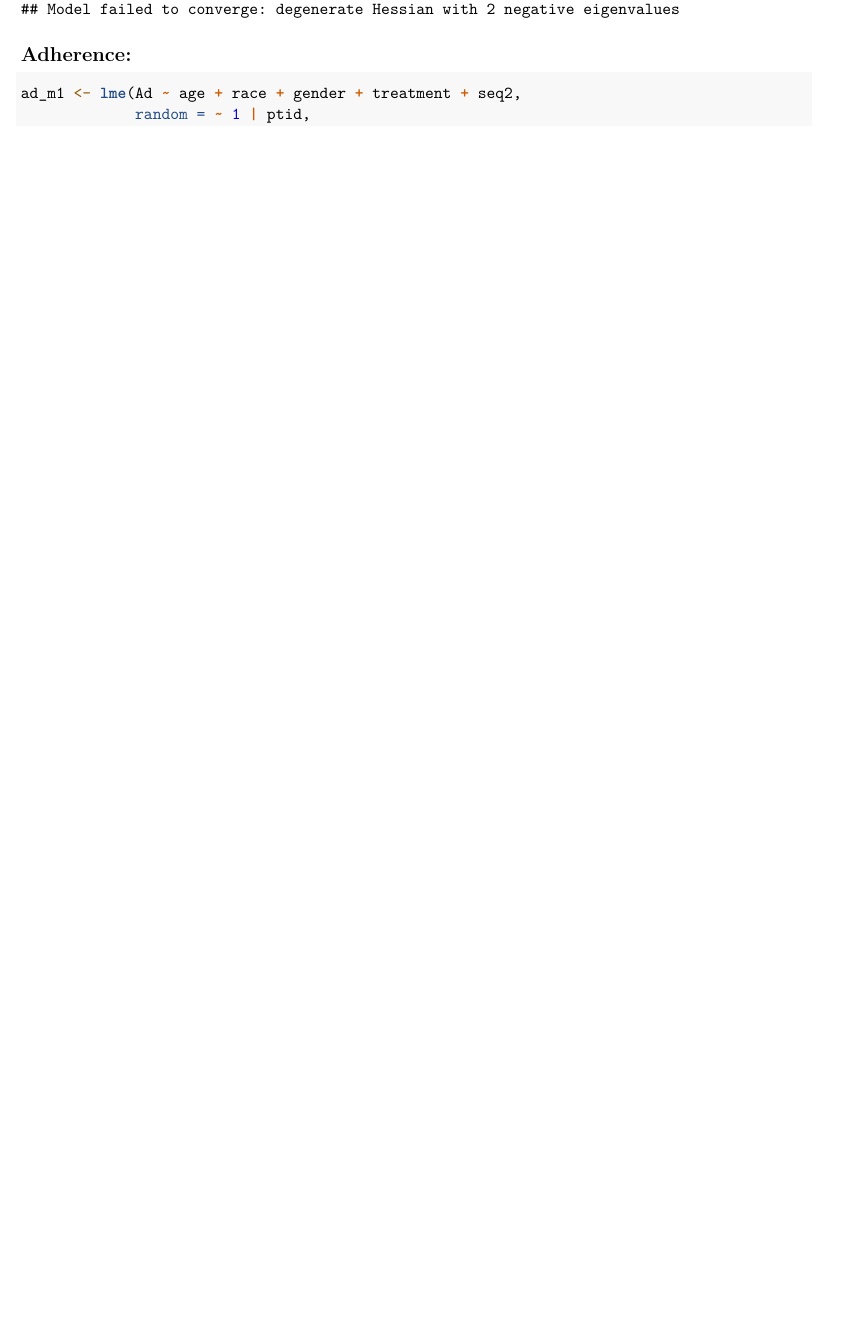
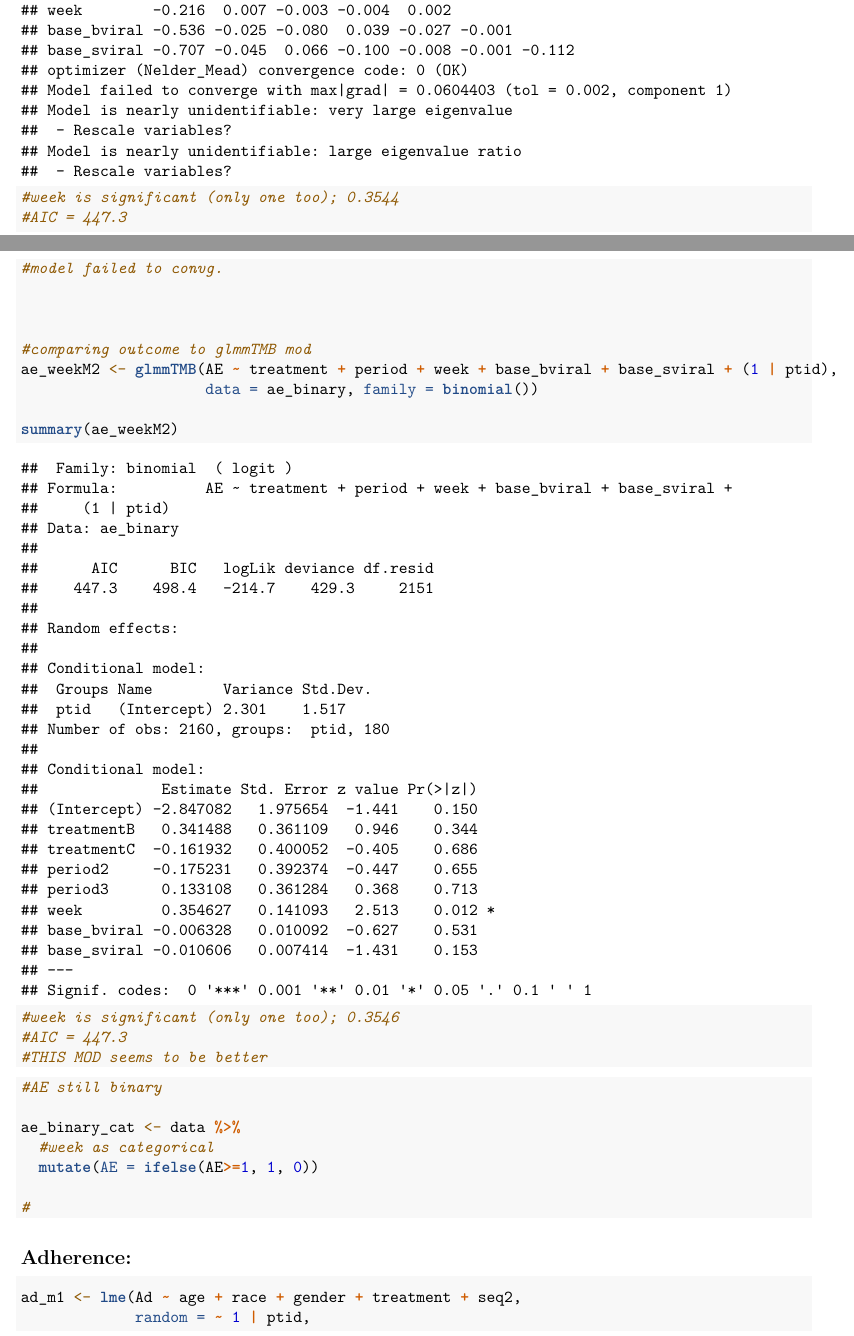
Before and after one commit to lupeal/spris_I, an R Markdown document (Project 3 - Cross Over/data_analysis.Rmd): part of page 7 of 7 before the commit and two parts of pages 8 and 9 of 10 after it, the two joined at a grey line, cut at the place of the change, the shorter picture padded with empty space. Rendered offline with R 4.5, knitr and Pandoc, then LaTeX, with nearby package versions.

Commit message:
AE logistic mixed effects mod, week continuous.

````diff
--- a/Project 3 - Cross Over/data_analysis.Rmd
+++ b/Project 3 - Cross Over/data_analysis.Rmd
@@ -10,6 +10,7 @@ knitr::opts_chunk$set(echo = TRUE)
 library(tidyverse)
 library(lme4)
 library(nlme)
+library(glmmTMB)
 ```
 
 # Study Design / Objectives:
@@ -258,3 +274,30 @@ ae_m1 <- glmer(AE ~ age + race + gender + (period | ptid) + treatment + seq2,
+#week is significant (only one too); 0.3544
+#AIC = 447.3
+#model failed to convg.
+
+
+
+#comparing outcome to glmmTMB mod
+ae_weekM2 <- glmmTMB(AE ~ treatment + period + week + base_bviral + base_sviral + (1 | ptid),
+                     data = ae_binary, family = binomial())
+
+summary(ae_weekM2)
+#week is significant (only one too); 0.3546
+#AIC = 447.3
+#THIS MOD seems to be better
+```
+
+```{r}
+#AE still binary
+
+ae_binary_cat <- data %>%
+  #week as categorical
+  mutate(AE = ifelse(AE>=1, 1, 0))
+
+#
+```
+
+
 
 
 ## Adherence:
````
Also changed, not shown: Project 3 - Cross Over/data_analysis.Rmd (17 more changed lines).
